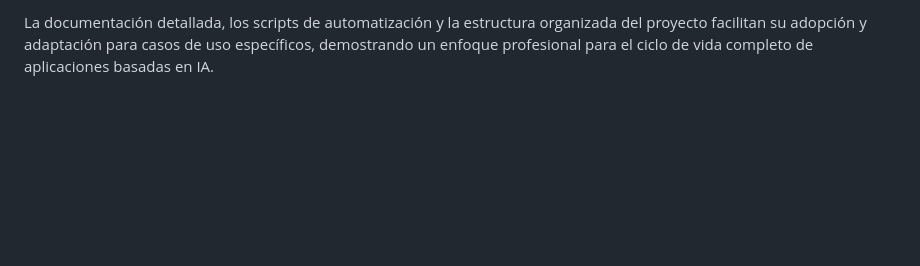
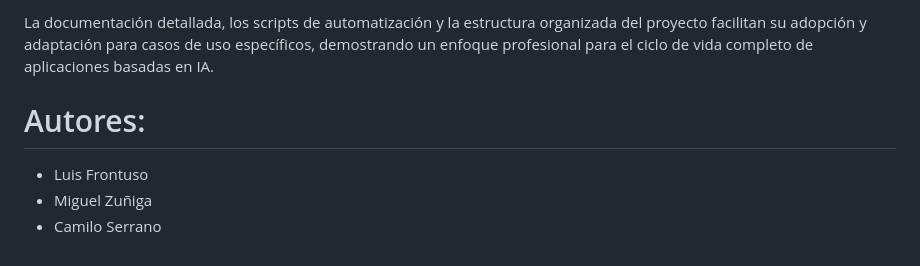
Before and after one commit to miguelhzuniga/mlops-repo, a Markdown page: Taller_CICD/README.md, the part around the change. Drawn GitHub-style; blank space fills up the shorter version.

```diff
--- a/Taller_CICD/README.md
+++ b/Taller_CICD/README.md
@@ -329,3 +329,8 @@ Las principales ventajas de esta implementación incluyen:
 Esta solución proporciona una base sólida para equipos de MLOps que buscan implementar prácticas DevOps en proyectos de machine learning, permitiendo entregas continuas, monitoreo efectivo y una experiencia de desarrollo fluida.
 
 La documentación detallada, los scripts de automatización y la estructura organizada del proyecto facilitan su adopción y adaptación para casos de uso específicos, demostrando un enfoque profesional para el ciclo de vida completo de aplicaciones basadas en IA.
+
+# Autores:
+- Luis Frontuso
+- Miguel Zuñiga
+- Camilo Serrano
```
